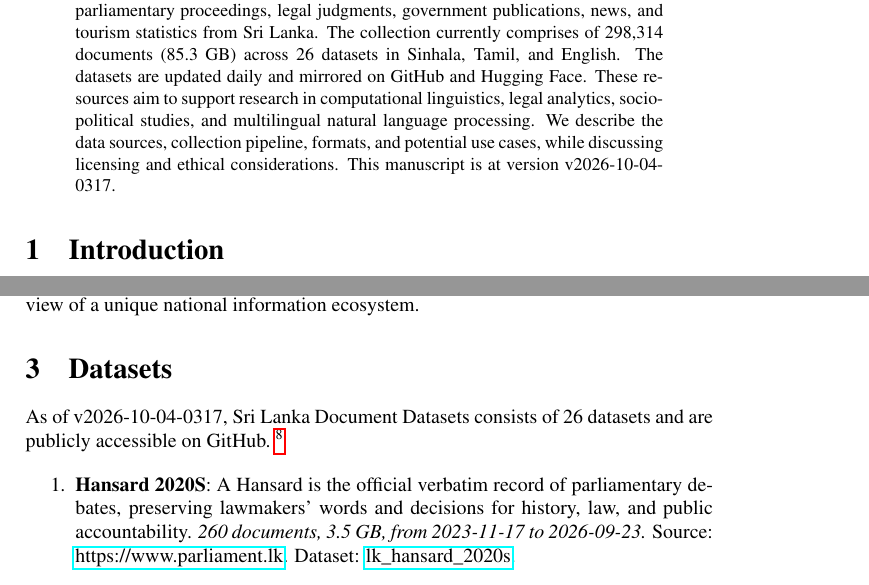
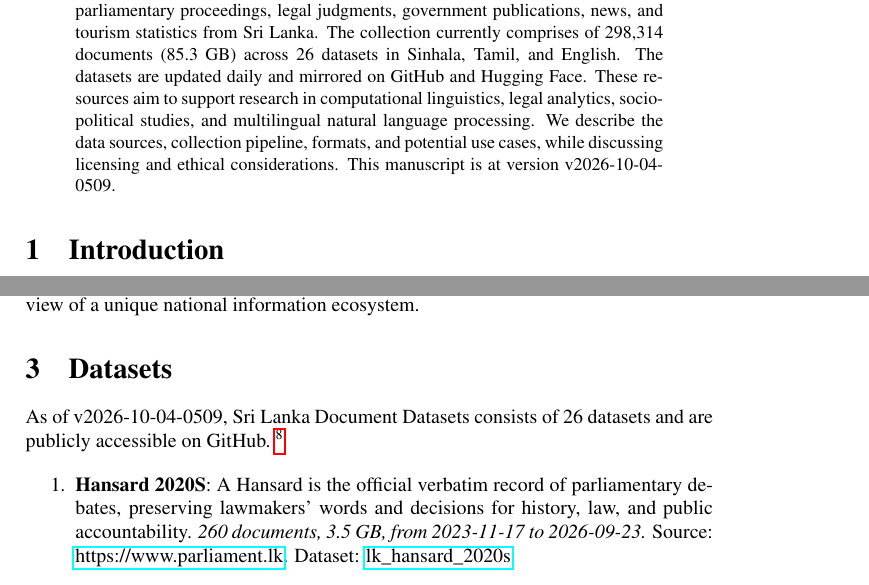
Before and after one commit to nuuuwan/lk_datasets, a LaTeX paper (latex/lk_datasets.tex): two parts of pages 1 and 2 of 7, joined at a grey line, cut so that both start at the same text. Compiled offline with pdfLaTeX; a LaTeX package or settings file that is missing is left out.

Commit message:
🤖 [build.yml] 2026-10-03-2339

```diff
--- a/latex/lk_datasets.tex
+++ b/latex/lk_datasets.tex
@@ -16,7 +16,7 @@
 \normalsize%
 \maketitle%
 \begin{abstract}%
-We present a collection of open, machine-readable document datasets covering parliamentary proceedings, legal judgments, government publications, news, and tourism statistics from Sri Lanka. The collection currently comprises of  298,314  documents (85.3 GB) across 26  datasets in Sinhala, Tamil, and English. The datasets are updated daily and mirrored on GitHub and Hugging Face. These resources aim to support research in computational linguistics, legal analytics, socio-political studies, and multilingual natural language processing. We describe the data sources, collection pipeline, formats, and potential use cases, while discussing licensing and ethical considerations. This manuscript is at version v2026-10-04-0317.%
+We present a collection of open, machine-readable document datasets covering parliamentary proceedings, legal judgments, government publications, news, and tourism statistics from Sri Lanka. The collection currently comprises of  298,314  documents (85.3 GB) across 26  datasets in Sinhala, Tamil, and English. The datasets are updated daily and mirrored on GitHub and Hugging Face. These resources aim to support research in computational linguistics, legal analytics, socio-political studies, and multilingual natural language processing. We describe the data sources, collection pipeline, formats, and potential use cases, while discussing licensing and ethical considerations. This manuscript is at version v2026-10-04-0509.%
 
 %
 \end{abstract}%
@@ -86,7 +86,7 @@ The Sri Lanka Document Datasets aim to fill this gap by aggregating diverse sour
 %
 \section{Datasets}%
 \label{sec:Datasets}%
-As of v2026-10-04-0317, Sri Lanka Document Datasets
+As of v2026-10-04-0509, Sri Lanka Document Datasets
   consists of 26 datasets
  and are publicly accessible on GitHub.%
 ~%
```
Also changed, not shown: README.md, latex/lk_datasets.pdf.
